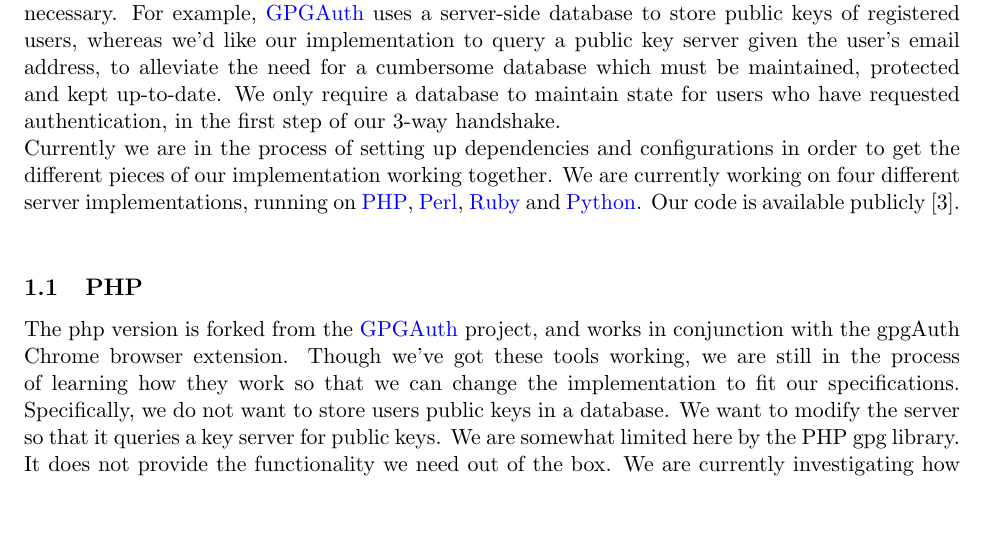
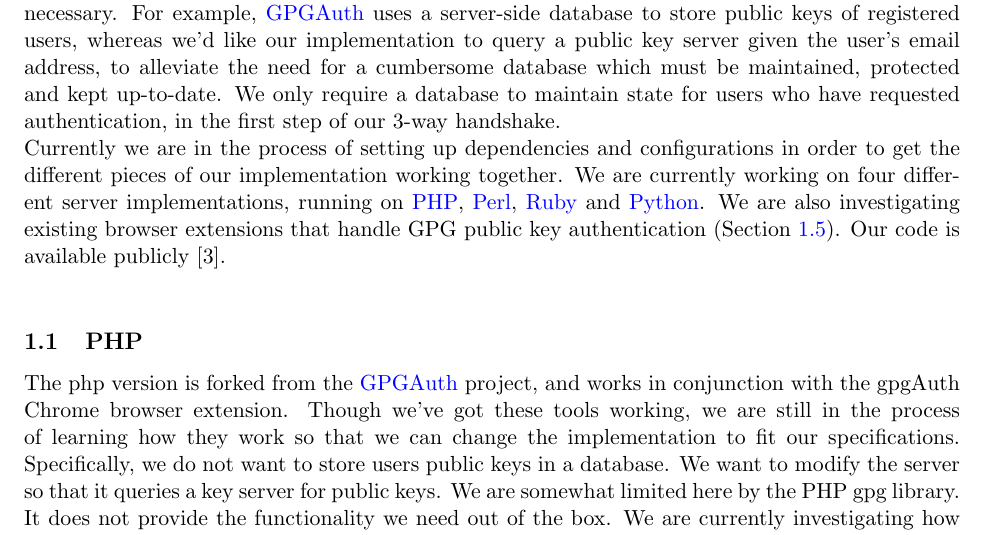
Before and after one commit to thejnich/526Project, a LaTeX document (docs/status_update.tex): part of page 2 of 5, cut so that both start at the same text, the shorter picture padded with empty space. Compiled offline with pdfLaTeX.

Commit message:
docs: Add Browser Extension section to status update

```diff
--- a/docs/status_update.tex
+++ b/docs/status_update.tex
@@ -24,7 +24,7 @@
 
 \section{Project Progress} \label{sec:progress}
 In working towards our goal of implementing a public-key based authorization system for web domains, we have come across some useful projects done by others (Section \ref{sec:relatedWorks}), some of which have somewhat working implementations.  Although we will be using code from these projects, none are implemented with the same specifications that we've decided on, so some further tweaking is necessary.  For example, \nameref{subsec:gpgauth} uses a server-side database to store public keys of registered users, whereas we'd like our implementation to query a public key server given the user's email address, to alleviate the need for a cumbersome database which must be maintained, protected and kept up-to-date. We only require a database to maintain state for users who have requested authentication, in the first step of our 3-way handshake.\\
-Currently we are in the process of setting up dependencies and configurations in order to get the different pieces of our implementation working together.  We are currently working on four different server implementations, running on \nameref{subsec:php}, \nameref{subsec:perl}, \nameref{subsec:ruby} and \nameref{subsec:python}. Our code is available publicly \cite{526proj}.\\
+Currently we are in the process of setting up dependencies and configurations in order to get the different pieces of our implementation working together.  We are currently working on four different server implementations, running on \nameref{subsec:php}, \nameref{subsec:perl}, \nameref{subsec:ruby} and \nameref{subsec:python}. We are also investigating existing browser extensions that handle GPG public key authentication (Section \ref{subsec:browser}). Our code is available publicly \cite{526proj}.\\
 
 \subsection{PHP} \label{subsec:php}
 The php version is forked from the \nameref{subsec:gpgauth} project, and works in conjunction with the gpgAuth Chrome browser extension.  Though we've got these tools working, we are still in the process of learning how they work so that we can change the implementation to fit our specifications. Specifically, we do not want to store users public keys in a database. We want to modify the server so that it queries a key server for public keys. We are somewhat limited here by the PHP gpg library. It does not provide the functionality we need out of the box. We are currently investigating how to best implement our changes without having to re-invent the wheel. The library also does not provide any key generation functionality, so we have to generate the servers keys by hand. This is inconvenient, but we are investigating better methods.\\
```
Also changed, not shown: docs/status_update.tex (4 more changed lines).
